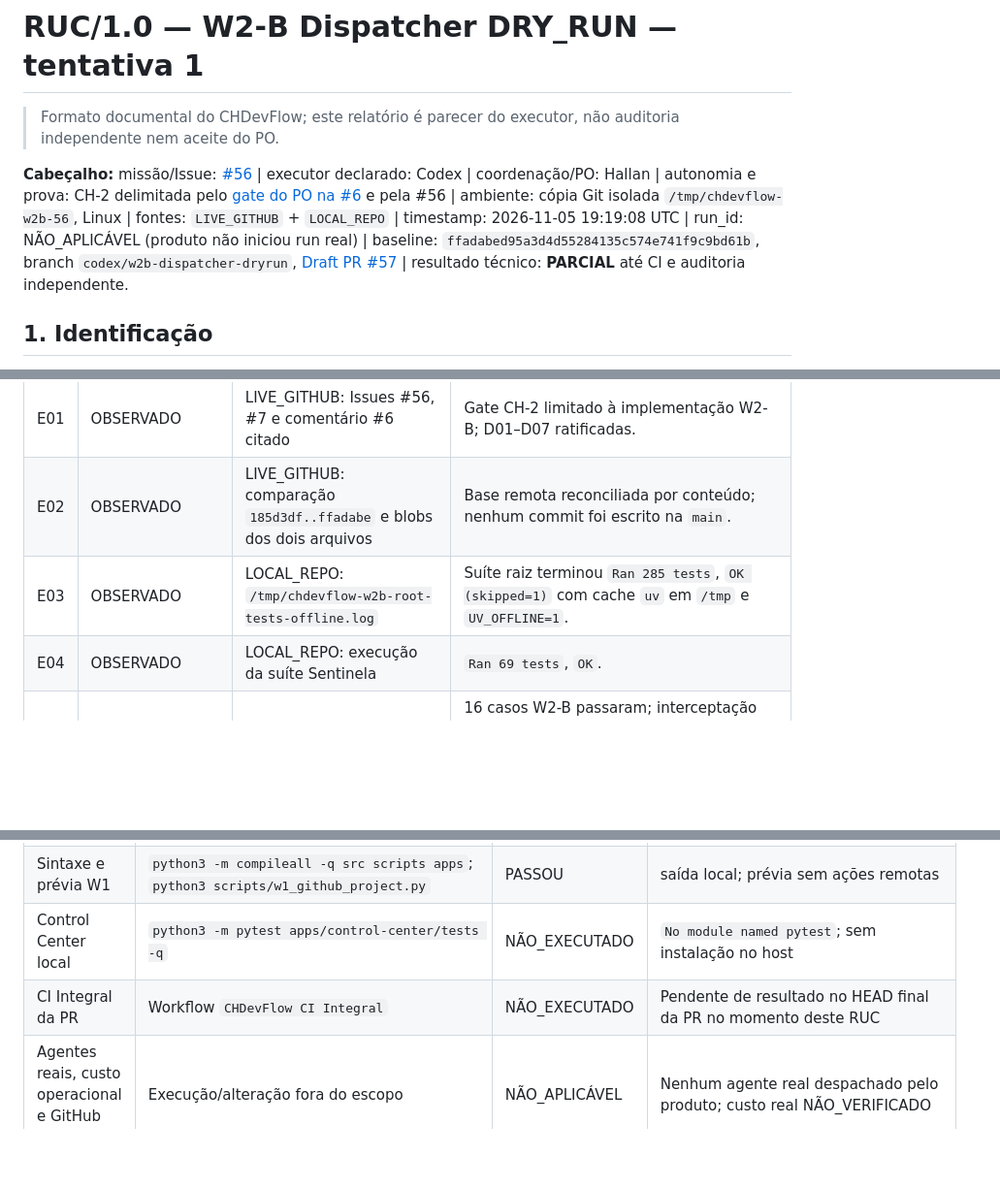
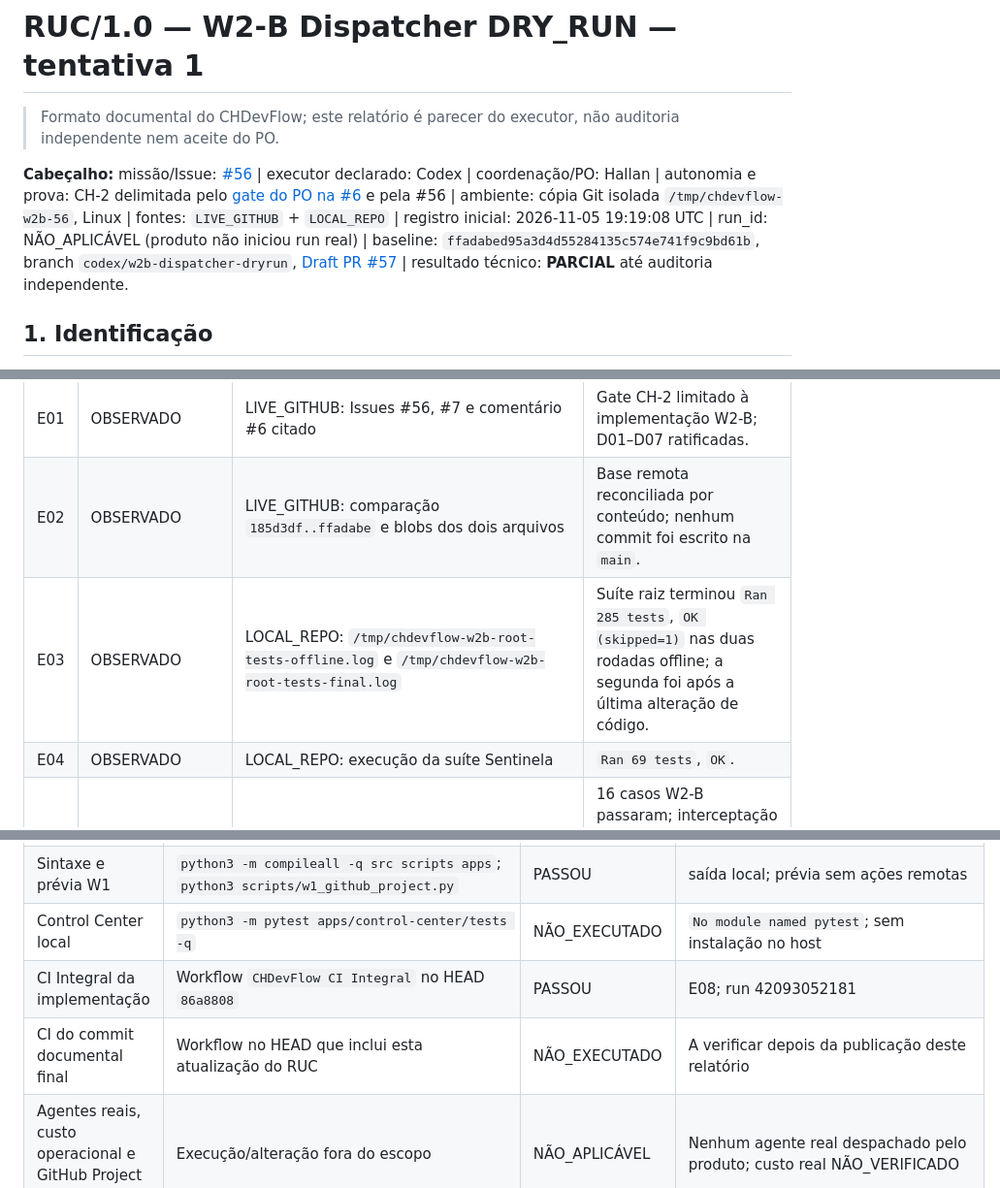
Before and after one commit to hallanbrito/CHDevFlow, a Markdown page: docs/W2-B/RUC-W2-B-01.md, 3 parts joined by grey strips. Shown at 97% size. Drawn GitHub-style; blank space fills up the shorter version.

```diff
--- a/docs/W2-B/RUC-W2-B-01.md
+++ b/docs/W2-B/RUC-W2-B-01.md
@@ -2,7 +2,7 @@
 
 > Formato documental do CHDevFlow; este relatório é parecer do executor, não auditoria independente nem aceite do PO.
 
-**Cabeçalho:** missão/Issue: [#56](https://github.com/hallanbrito/CHDevFlow/issues/56) | executor declarado: Codex | coordenação/PO: Hallan | autonomia e prova: CH-2 delimitada pelo [gate do PO na #6](https://github.com/hallanbrito/CHDevFlow/issues/6#issuecomment-6666762269) e pela #56 | ambiente: cópia Git isolada `/tmp/chdevflow-w2b-56`, Linux | fontes: `LIVE_GITHUB` + `LOCAL_REPO` | timestamp: 2026-11-05 19:19:08 UTC | run_id: NÃO_APLICÁVEL (produto não iniciou run real) | baseline: `ffadabed95a3d4d55284135c574e741f9c9bd61b`, branch `codex/w2b-dispatcher-dryrun`, [Draft PR #57](https://github.com/hallanbrito/CHDevFlow/pull/57) | resultado técnico: **PARCIAL** até CI e auditoria independente.
+**Cabeçalho:** missão/Issue: [#56](https://github.com/hallanbrito/CHDevFlow/issues/56) | executor declarado: Codex | coordenação/PO: Hallan | autonomia e prova: CH-2 delimitada pelo [gate do PO na #6](https://github.com/hallanbrito/CHDevFlow/issues/6#issuecomment-6666762269) e pela #56 | ambiente: cópia Git isolada `/tmp/chdevflow-w2b-56`, Linux | fontes: `LIVE_GITHUB` + `LOCAL_REPO` | registro inicial: 2026-11-05 19:19:08 UTC | run_id: NÃO_APLICÁVEL (produto não iniciou run real) | baseline: `ffadabed95a3d4d55284135c574e741f9c9bd61b`, branch `codex/w2b-dispatcher-dryrun`, [Draft PR #57](https://github.com/hallanbrito/CHDevFlow/pull/57) | resultado técnico: **PARCIAL** até auditoria independente.
 
 ## 1. Identificação
 
@@ -24,7 +24,7 @@ O módulo novo só produz prévia de simulação, reserva em memória e normaliz
 |---|---|---|---|
 | E01 | OBSERVADO | LIVE_GITHUB: Issues #56, #7 e comentário #6 citado | Gate CH-2 limitado à implementação W2-B; D01–D07 ratificadas. |
 | E02 | OBSERVADO | LIVE_GITHUB: comparação `185d3df..ffadabe` e blobs dos dois arquivos | Base remota reconciliada por conteúdo; nenhum commit foi escrito na `main`. |
-| E03 | OBSERVADO | LOCAL_REPO: `/tmp/chdevflow-w2b-root-tests-offline.log` | Suíte raiz terminou `Ran 285 tests`, `OK (skipped=1)` com cache `uv` em `/tmp` e `UV_OFFLINE=1`. |
+| E03 | OBSERVADO | LOCAL_REPO: `/tmp/chdevflow-w2b-root-tests-offline.log` e `/tmp/chdevflow-w2b-root-tests-final.log` | Suíte raiz terminou `Ran 285 tests`, `OK (skipped=1)` nas duas rodadas offline; a segunda foi após a última alteração de código. |
 | E04 | OBSERVADO | LOCAL_REPO: execução da suíte Sentinela | `Ran 69 tests`, `OK`. |
 | E05 | OBSERVADO | LOCAL_REPO: testes W2-B e código | 16 casos W2-B passaram; interceptação de `subprocess.run`, `Popen` e `socket.socket` não detectou chamada pelo simulador. Prova limitada ao caminho testado. |
 | E06 | OBSERVADO | LIVE_GITHUB: Draft PR #57 | PR draft aberto sobre `main`, branch `codex/w2b-dispatcher-dryrun`, sem merge. |
@@ -43,7 +44,8 @@ O módulo novo só produz prévia de simulação, reserva em memória e normaliz
 | Sentinela | `PYTHONPATH=src:apps/bootstrap/sentinela/src python3 -m unittest discover -s apps/bootstrap/sentinela/tests -v` | PASSOU | E04; 69 testes |
 | Sintaxe e prévia W1 | `python3 -m compileall -q src scripts apps`; `python3 scripts/w1_github_project.py` | PASSOU | saída local; prévia sem ações remotas |
 | Control Center local | `python3 -m pytest apps/control-center/tests -q` | NÃO_EXECUTADO | `No module named pytest`; sem instalação no host |
-| CI Integral da PR | Workflow `CHDevFlow CI Integral` | NÃO_EXECUTADO | Pendente de resultado no HEAD final da PR no momento deste RUC |
+| CI Integral da implementação | Workflow `CHDevFlow CI Integral` no HEAD `86a8808` | PASSOU | E08; run 42093052181 |
+| CI do commit documental final | Workflow no HEAD que inclui esta atualização do RUC | NÃO_EXECUTADO | A verificar depois da publicação deste relatório |
 | Agentes reais, custo operacional e GitHub Project #2 | Execução/alteração fora do escopo | NÃO_APLICÁVEL | Nenhum agente real despachado pelo produto; custo real NÃO_VERIFICADO |
 
 Na primeira rodada da suíte raiz, dois testes de wheel falharam porque `uv` tentou escrever em `/home/hallan/.cache/uv`, somente leitura no sandbox. O cache foi copiado para `/tmp` e a suíte inteira foi repetida offline com `OK`. O log da primeira rodada permanece em `/tmp/chdevflow-w2b-root-tests.log`; não é uma falha de código concluída como PASS sem reteste.
```
Also changed, not shown: other parts of docs/W2-B/RUC-W2-B-01.md (+3 -2 lines).
